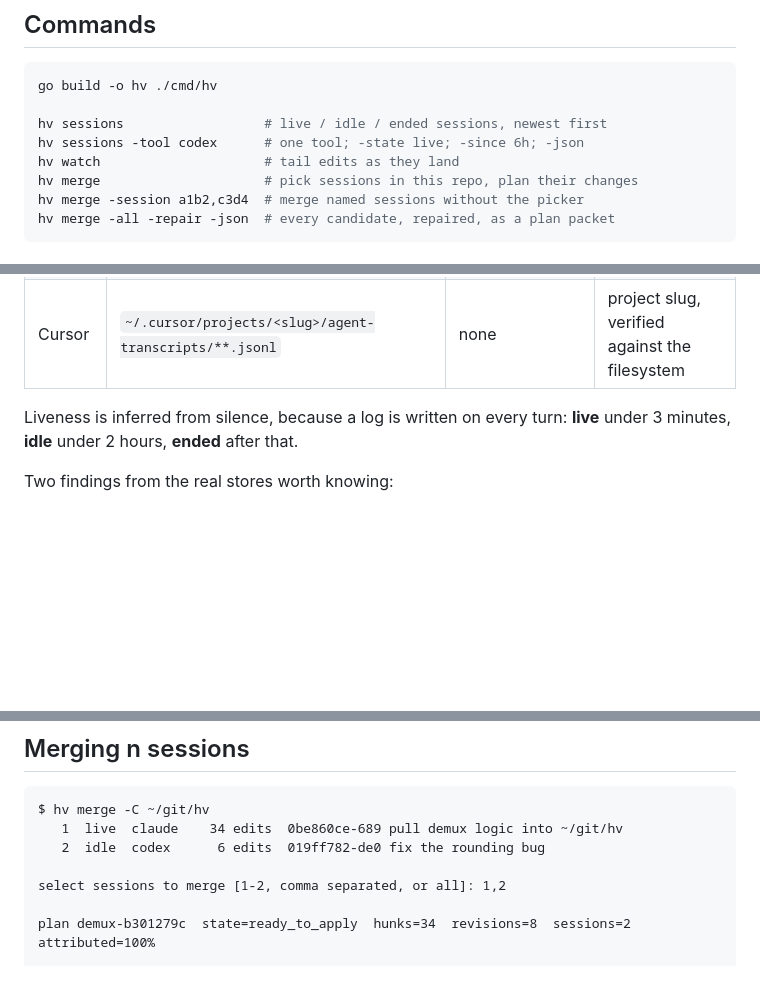
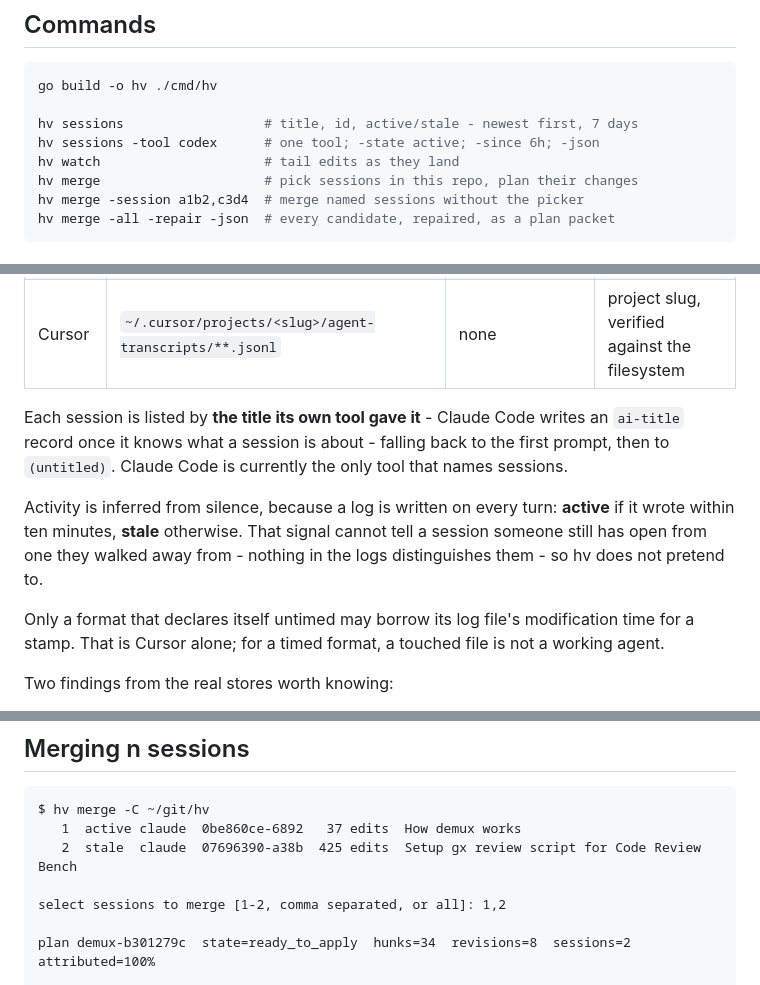
Before and after one commit to joelachance/hypervisor, a Markdown page: README.md, 3 parts joined by grey strips. GitHub-like rendering; blank space fills up the shorter version.

Commit message:
docs: record the title source and the two-state activity rule
Co-Authored-By: Claude Opus 5 (1M context) <noreply@anthropic.com>
Claude-Session: https://claude.ai/code/session_015UTfCchXua9m4zrixF7sRa

````diff
--- a/README.md
+++ b/README.md
@@ -28,8 +28,8 @@ and prints demux's revision plan with provenance stamped on each revision.
 ```bash
 go build -o hv ./cmd/hv
 
-hv sessions                  # live / idle / ended sessions, newest first
-hv sessions -tool codex      # one tool; -state live; -since 6h; -json
+hv sessions                  # title, id, active/stale - newest first, 7 days
+hv sessions -tool codex      # one tool; -state active; -since 6h; -json
 hv watch                     # tail edits as they land
 hv merge                     # pick sessions in this repo, plan their changes
 hv merge -session a1b2,c3d4  # merge named sessions without the picker
@@ -48,8 +48,19 @@ A session exists because its log does.
 | Codex | `~/.codex/sessions/<date>/rollout-*.jsonl` | shell commands only | `cwd` on `session_meta` |
 | Cursor | `~/.cursor/projects/<slug>/agent-transcripts/**.jsonl` | none | project slug, verified against the filesystem |
 
-Liveness is inferred from silence, because a log is written on every turn:
-**live** under 3 minutes, **idle** under 2 hours, **ended** after that.
+Each session is listed by **the title its own tool gave it** - Claude Code
+writes an `ai-title` record once it knows what a session is about - falling
+back to the first prompt, then to `(untitled)`. Claude Code is currently the
+only tool that names sessions.
+
+Activity is inferred from silence, because a log is written on every turn:
+**active** if it wrote within ten minutes, **stale** otherwise. That signal
+cannot tell a session someone still has open from one they walked away from -
+nothing in the logs distinguishes them - so hv does not pretend to.
+
+Only a format that declares itself untimed may borrow its log file's
+modification time for a stamp. That is Cursor alone; for a timed format, a
+touched file is not a working agent.
 
 Two findings from the real stores worth knowing:
 
@@ -68,8 +79,8 @@ Two findings from the real stores worth knowing:
 
 ```
 $ hv merge -C ~/git/hv
-   1  live  claude    34 edits  0be860ce-689 pull demux logic into ~/git/hv
-   2  idle  codex      6 edits  019ff782-de0 fix the rounding bug
+   1  active claude  0be860ce-6892   37 edits  How demux works
+   2  stale  claude  07696390-a38b  425 edits  Setup gx review script for Code Review Bench
 
 select sessions to merge [1-2, comma separated, or all]: 1,2
 
````
